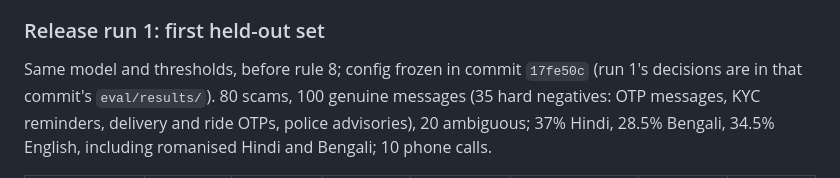
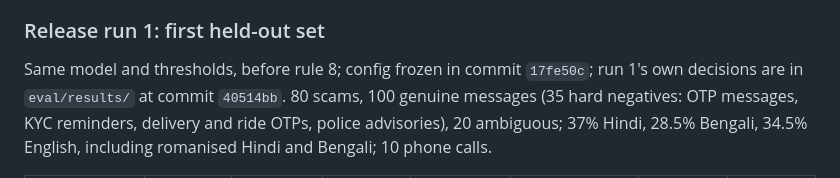
Before and after one commit to AKSHAYKUMARDHAR/Is-This-A-Scam, a Markdown page: README.md, the part around the change. Drawn GitHub-style.

Commit message:
README: run 1's decisions are at commit 40514bb, not 17fe50c (also misstated in 99387b9's message)
Co-Authored-By: Claude Opus 5.5 <noreply@anthropic.com>

```diff
--- a/README.md
+++ b/README.md
@@ -99,8 +99,8 @@ why run 1 no longer counts as unseen and run 2 used a fresh set.
 
 ### Release run 1: first held-out set
 
-Same model and thresholds, before rule 8; config frozen in commit `17fe50c` (run 1's decisions are in that
-commit's `eval/results/`). 80 scams, 100 genuine messages (35 hard negatives: OTP messages, KYC reminders,
+Same model and thresholds, before rule 8; config frozen in commit `17fe50c`; run 1's own decisions are in
+`eval/results/` at commit `40514bb`. 80 scams, 100 genuine messages (35 hard negatives: OTP messages, KYC reminders,
 delivery and ride OTPs, police advisories), 20 ambiguous; 37% Hindi, 28.5% Bengali, 34.5% English,
 including romanised Hindi and Bengali; 10 phone calls.
 
```
